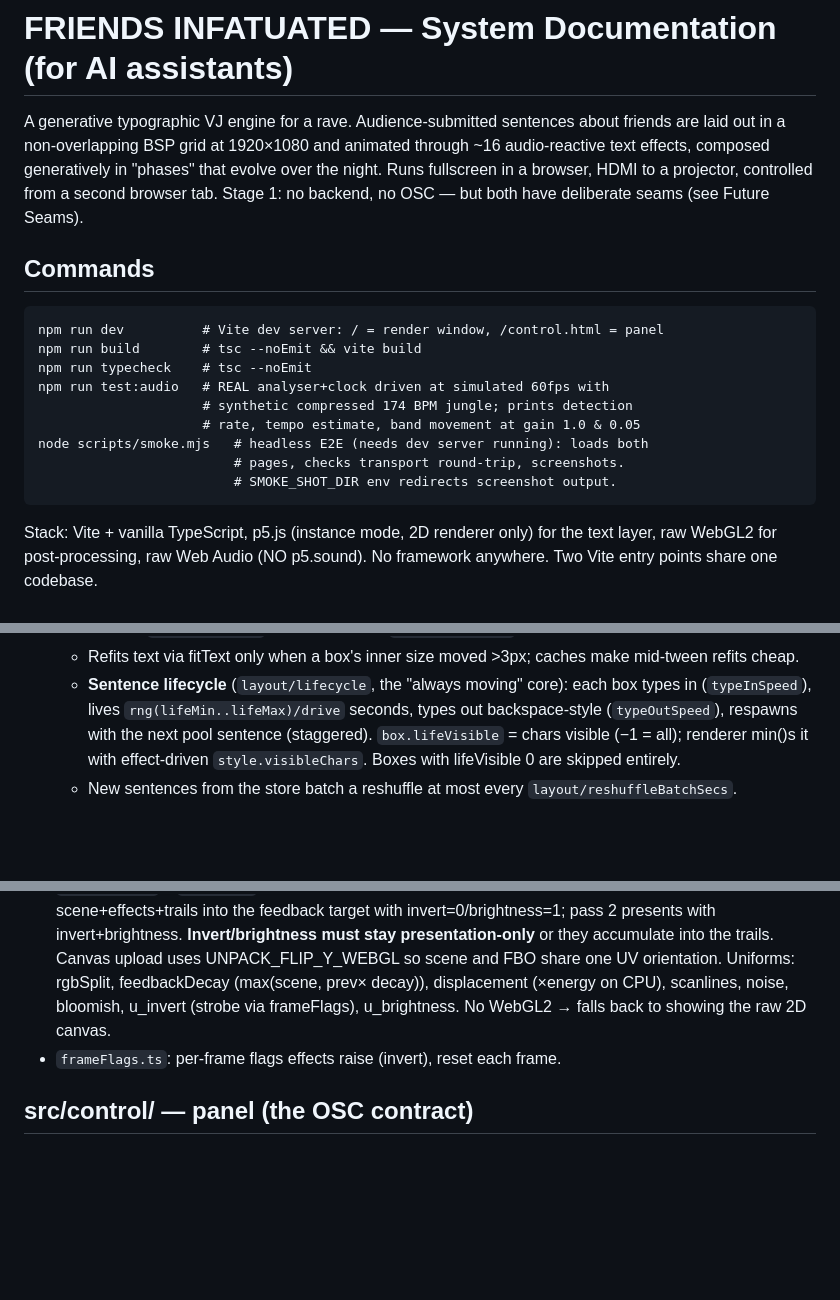
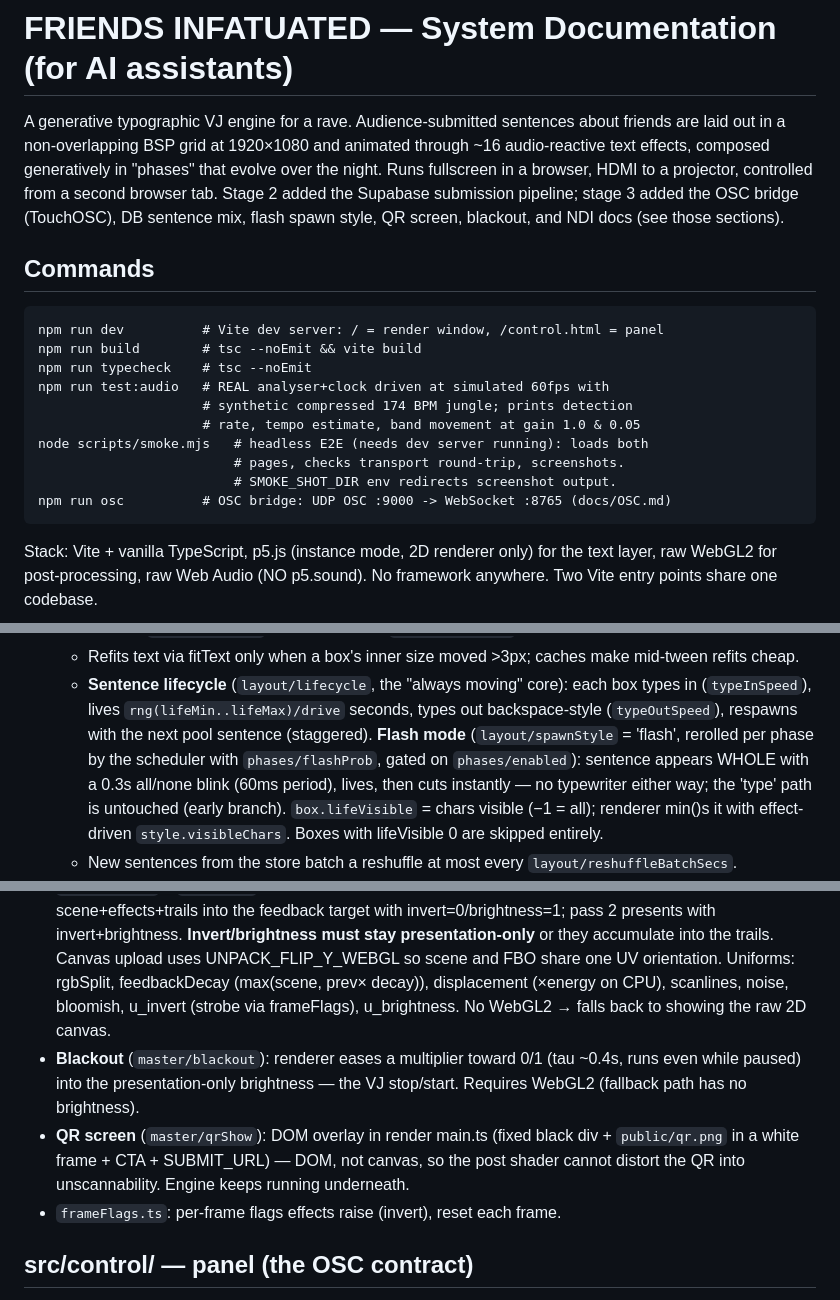
Before and after one commit to PinknMatter/friends-infatuated, a Markdown page: CLAUDE.md, 3 parts joined by grey strips. Drawn GitHub-style; blank space fills up the shorter version.

````diff
--- a/CLAUDE.md
+++ b/CLAUDE.md
@@ -4,8 +4,9 @@ A generative typographic VJ engine for a rave. Audience-submitted sentences
 about friends are laid out in a non-overlapping BSP grid at 1920×1080 and
 animated through ~16 audio-reactive text effects, composed generatively in
 "phases" that evolve over the night. Runs fullscreen in a browser, HDMI to a
-projector, controlled from a second browser tab. Stage 1: no backend, no OSC —
-but both have deliberate seams (see Future Seams).
+projector, controlled from a second browser tab. Stage 2 added the Supabase
+submission pipeline; stage 3 added the OSC bridge (TouchOSC), DB sentence mix,
+flash spawn style, QR screen, blackout, and NDI docs (see those sections).
 
 ## Commands
 
@@ -19,6 +20,7 @@ npm run test:audio   # REAL analyser+clock driven at simulated 60fps with
 node scripts/smoke.mjs   # headless E2E (needs dev server running): loads both
                          # pages, checks transport round-trip, screenshots.
                          # SMOKE_SHOT_DIR env redirects screenshot output.
+npm run osc          # OSC bridge: UDP OSC :9000 -> WebSocket :8765 (docs/OSC.md)
 ```
 
 Stack: Vite + vanilla TypeScript, p5.js (instance mode, 2D renderer only) for
@@ -173,7 +186,11 @@ slows. Shown in the panel as `motion ×N`.
   - **Sentence lifecycle** (`layout/lifecycle`, the "always moving" core):
     each box types in (`typeInSpeed`), lives `rng(lifeMin..lifeMax)/drive`
     seconds, types out backspace-style (`typeOutSpeed`), respawns with the
-    next pool sentence (staggered). `box.lifeVisible` = chars visible
+    next pool sentence (staggered). **Flash mode** (`layout/spawnStyle` =
+    'flash', rerolled per phase by the scheduler with `phases/flashProb`,
+    gated on `phases/enabled`): sentence appears WHOLE with a 0.3s all/none
+    blink (60ms period), lives, then cuts instantly — no typewriter either
+    way; the 'type' path is untouched (early branch). `box.lifeVisible` = chars visible
     (−1 = all); renderer min()s it with effect-driven `style.visibleChars`.
     Boxes with lifeVisible 0 are skipped entirely.
   - New sentences from the store batch a reshuffle at most every
@@ -277,6 +294,13 @@ resurrect.
   decay)), displacement (×energy on CPU), scanlines, noise, bloomish,
   u_invert (strobe via frameFlags), u_brightness. No WebGL2 → falls back to
   showing the raw 2D canvas.
+- **Blackout** (`master/blackout`): renderer eases a multiplier toward 0/1
+  (tau ~0.4s, runs even while paused) into the presentation-only brightness —
+  the VJ stop/start. Requires WebGL2 (fallback path has no brightness).
+- **QR screen** (`master/qrShow`): DOM overlay in render main.ts (fixed black
+  div + `public/qr.png` in a white frame + CTA + SUBMIT_URL) — DOM, not
+  canvas, so the post shader cannot distort the QR into unscannability.
+  Engine keeps running underneath.
 - `frameFlags.ts`: per-frame flags effects raise (invert), reset each frame.
 
 ## src/control/ — panel (the OSC contract)
````
Also changed, not shown: other parts of CLAUDE.md (+27 -12 lines).
